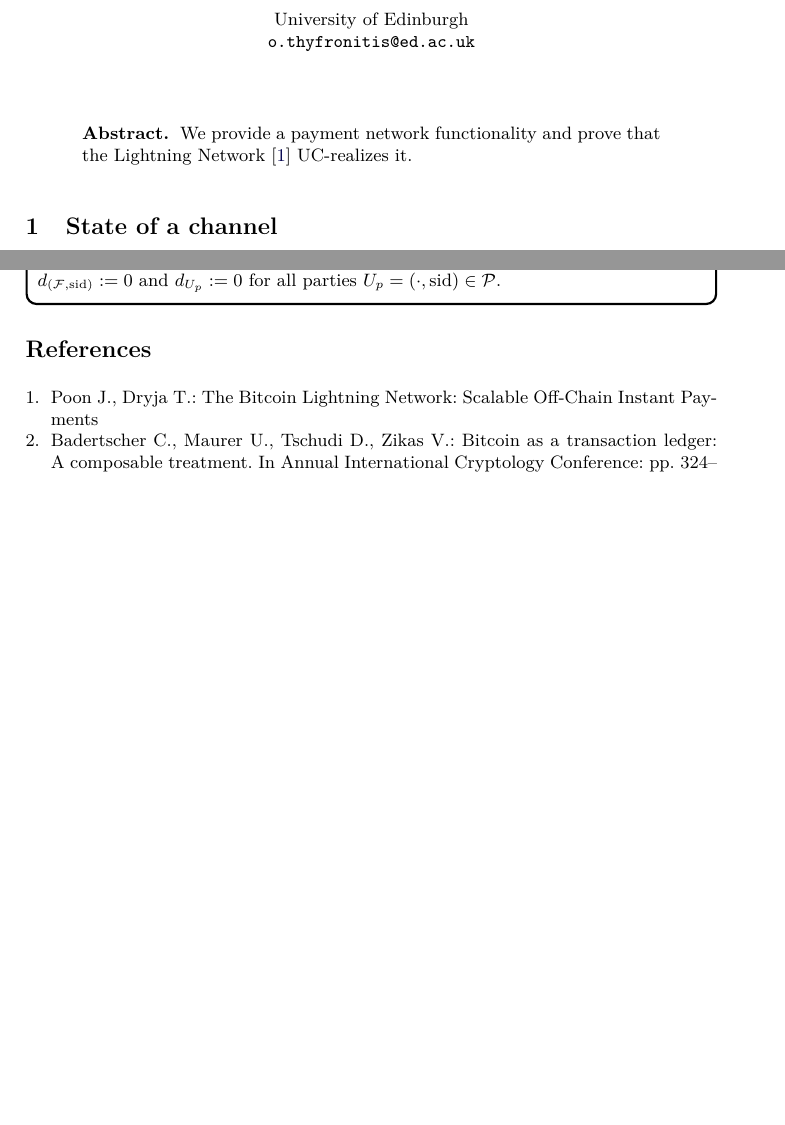
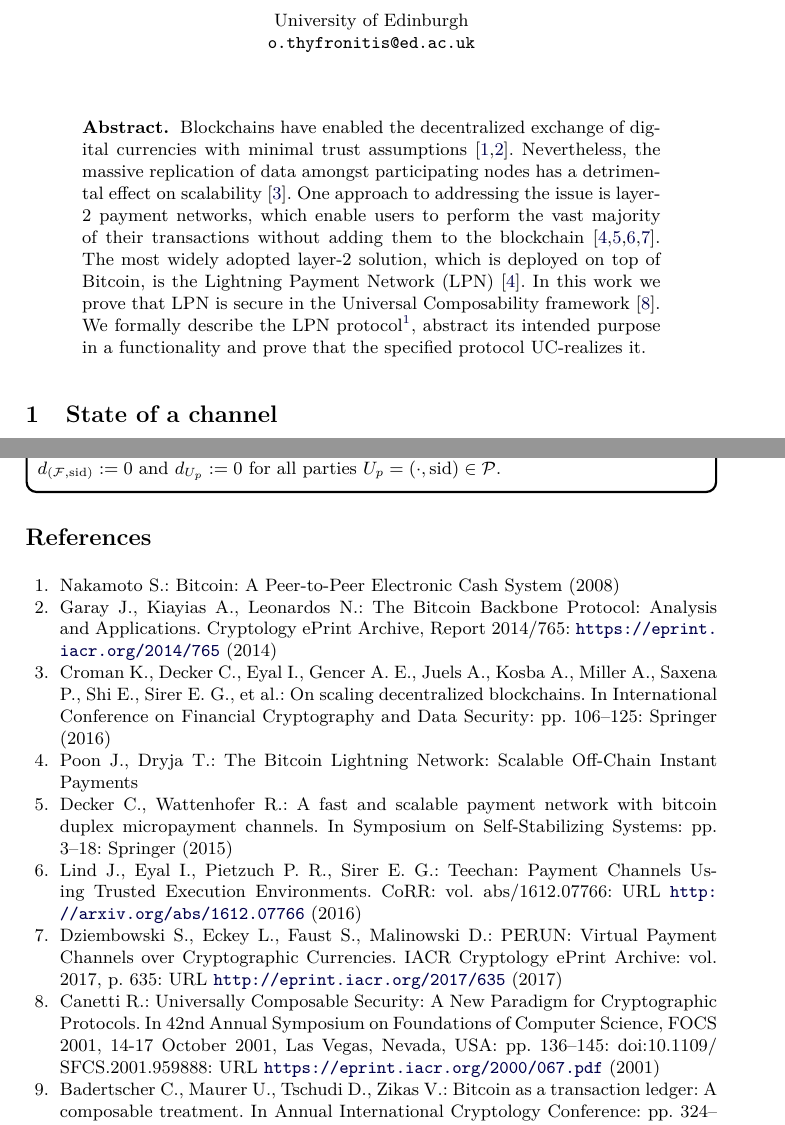
Before and after one commit to OrfeasLitos/PaymentChannels, a LaTeX paper (src/paymentChannels.tex, which reads src/abstract.tex): two parts of pages 1 and 56 of 56, joined at a grey line, cut so that both start at the same text, the shorter picture padded with empty space. Compiled offline with pdfLaTeX.

Commit message:
Write first abstract iteration

```diff
--- a/src/abstract.tex
+++ b/src/abstract.tex
@@ -1,4 +1,16 @@
 \begin{abstract}
-  We provide a payment network functionality and prove that the Lightning
-  Network~\cite{lightning} UC-realizes it.
+  Blockchains have enabled the decentralized exchange of digital currencies with
+  minimal trust assumptions~\cite{bitcoin,gkl}. Nevertheless, the massive
+  replication of data amongst participating nodes has a detrimental effect on
+  scalability~\cite{scaling}. One approach to addressing the issue is layer-2
+  payment networks, which enable users to perform the vast majority of their
+  transactions without adding them to the
+  blockchain~\cite{lightning,decker,teechan,perun}. The most widely adopted
+  layer-2 solution, which is deployed on top of Bitcoin, is the Lightning
+  Payment Network (LPN)~\cite{lightning}. In this work we prove that LPN is
+  secure in the Universal Composability framework~\cite{uc}. We formally
+  describe the LPN
+  protocol\footnote{\url{https://github.com/lightningnetwork/lightning-rfc/}},
+  abstract its intended purpose in a functionality and prove that the specified
+  protocol UC-realizes it.
 \end{abstract}
```
